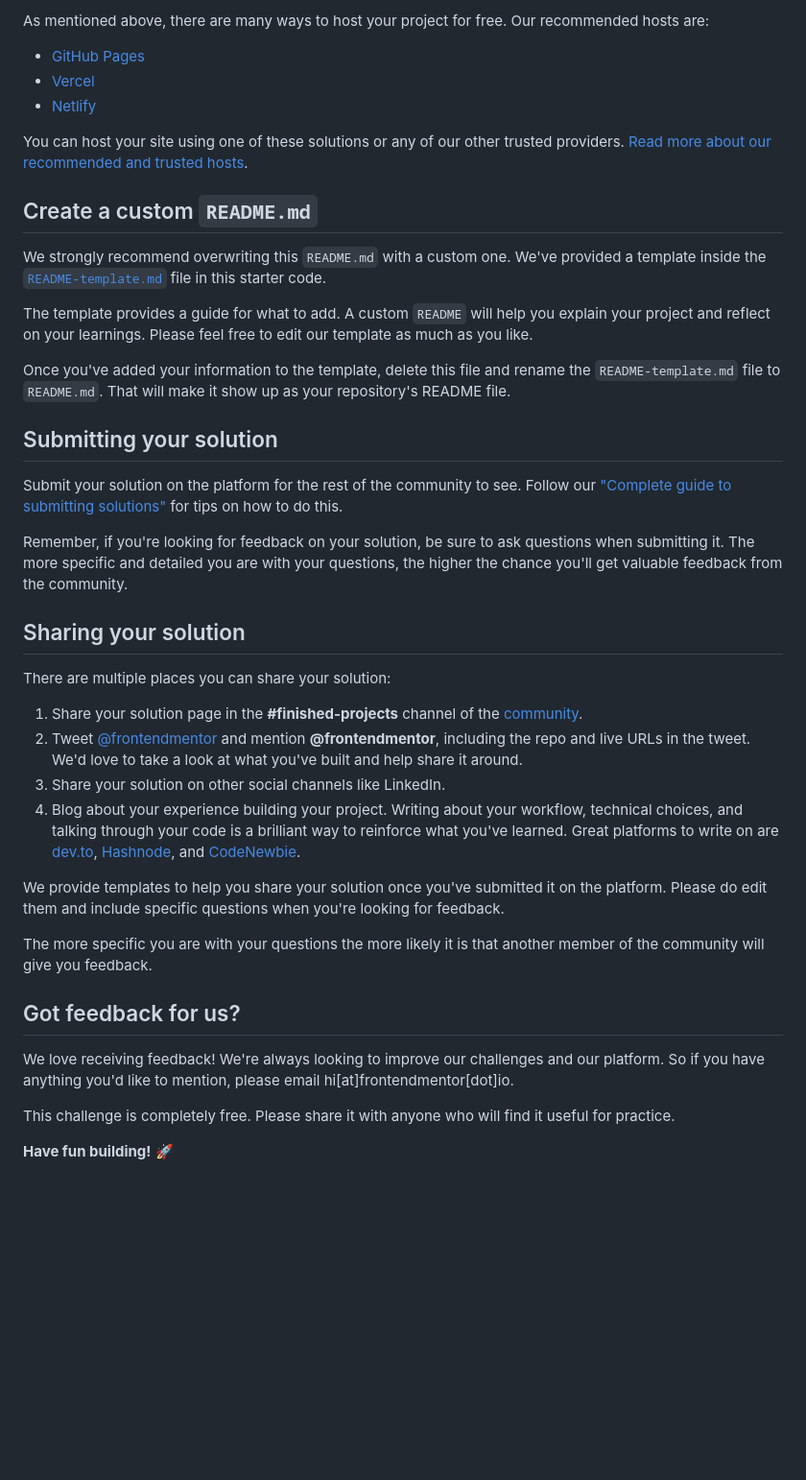
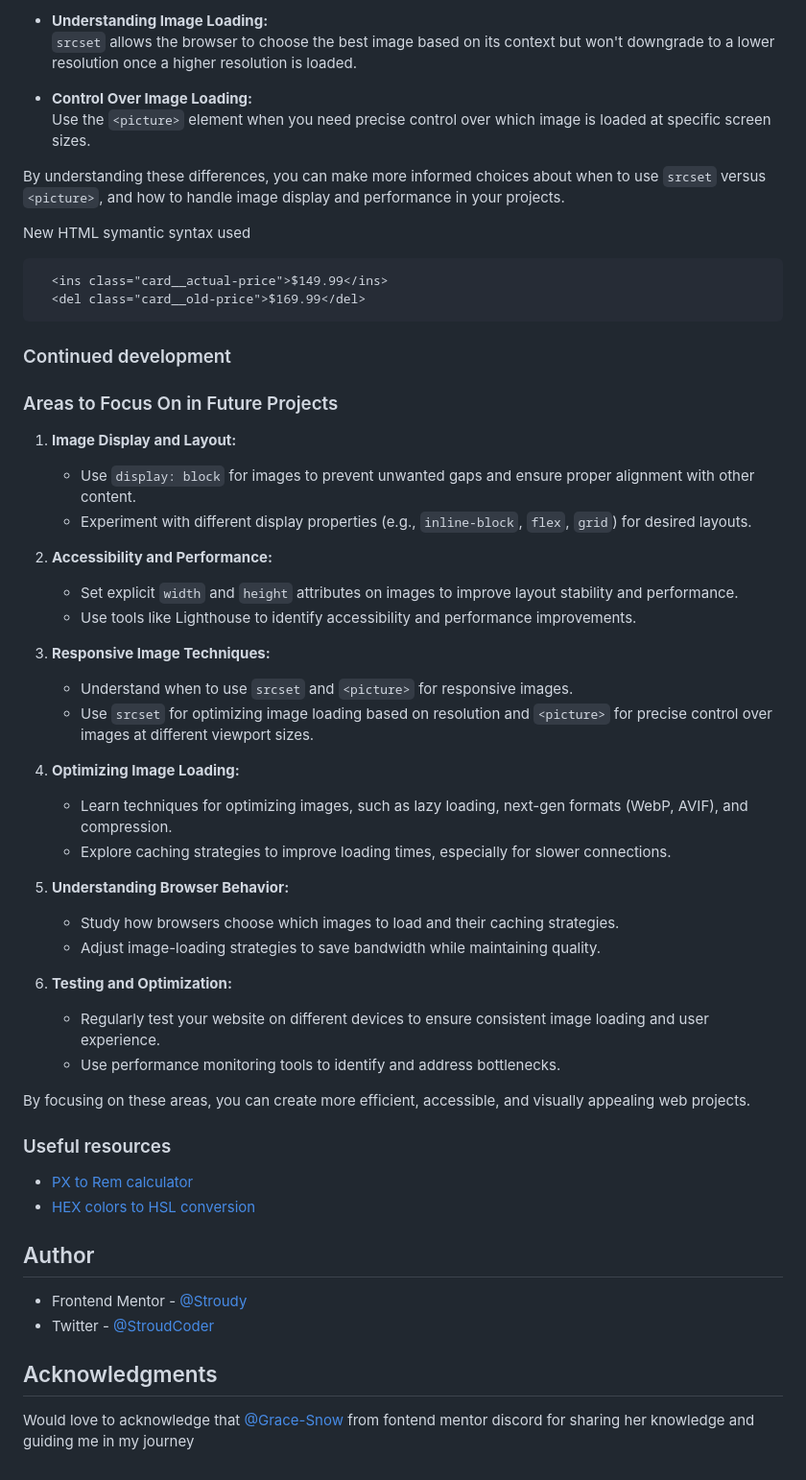
Before and after one commit to Stroudy/FEM-Product-Component, a Markdown page: README.md, the part around the change printed below. Shown: that part at 96% size. Drawn GitHub-style; blank space fills up the shorter version.

````diff
--- a/README.md
+++ b/README.md
@@ -50,43 +54,59 @@ Feel free to use any workflow that you feel comfortable with. Below is a suggest
 
-As mentioned above, there are many ways to host your project for free. Our recommended hosts are:
+- **Understanding Image Loading:**
+  `srcset` allows the browser to choose the best image based on its context but won't downgrade to a lower resolution once a higher resolution is loaded.
 
-- [GitHub Pages](https://pages.github.com/)
-- [Vercel](https://vercel.com/)
-- [Netlify](https://www.netlify.com/)
+- **Control Over Image Loading:**
+  Use the `<picture>` element when you need precise control over which image is loaded at specific screen sizes.
 
-You can host your site using one of these solutions or any of our other trusted providers. [Read more about our recommended and trusted hosts](https://medium.com/frontend-mentor/frontend-mentor-trusted-hosting-providers-bf000dfebe).
+By understanding these differences, you can make more informed choices about when to use `srcset` versus `<picture>`, and how to handle image display and performance in your projects.
 
-## Create a custom `README.md`
+New HTML symantic syntax used
+```html
+  <ins class="card__actual-price">$149.99</ins>
+  <del class="card__old-price">$169.99</del>
+```
 
-We strongly recommend overwriting this `README.md` with a custom one. We've provided a template inside the [`README-template.md`](./README-template.md) file in this starter code.
+### Continued development
 
-The template provides a guide for what to add. A custom `README` will help you explain your project and reflect on your learnings. Please feel free to edit our template as much as you like.
+### Areas to Focus On in Future Projects
 
-Once you've added your information to the template, delete this file and rename the `README-template.md` file to `README.md`. That will make it show up as your repository's README file.
+1. **Image Display and Layout:**
+   - Use `display: block` for images to prevent unwanted gaps and ensure proper alignment with other content.
+   - Experiment with different display properties (e.g., `inline-block`, `flex`, `grid`) for desired layouts.
 
-## Submitting your solution
+2. **Accessibility and Performance:**
+   - Set explicit `width` and `height` attributes on images to improve layout stability and performance.
+   - Use tools like Lighthouse to identify accessibility and performance improvements.
 
-Submit your solution on the platform for the rest of the community to see. Follow our ["Complete guide to submitting solutions"](https://medium.com/frontend-mentor/a-complete-guide-to-submitting-solutions-on-frontend-mentor-ac6384162248) for tips on how to do this.
+3. **Responsive Image Techniques:**
+   - Understand when to use `srcset` and `<picture>` for responsive images.
+   - Use `srcset` for optimizing image loading based on resolution and `<picture>` for precise control over images at different viewport sizes.
 
-Remember, if you're looking for feedback on your solution, be sure to ask questions when submitting it. The more specific and detailed you are with your questions, the higher the chance you'll get valuable feedback from the community.
+4. **Optimizing Image Loading:**
+   - Learn techniques for optimizing images, such as lazy loading, next-gen formats (WebP, AVIF), and compression.
+   - Explore caching strategies to improve loading times, especially for slower connections.
 
-## Sharing your solution
+5. **Understanding Browser Behavior:**
+   - Study how browsers choose which images to load and their caching strategies.
+   - Adjust image-loading strategies to save bandwidth while maintaining quality.
 
-There are multiple places you can share your solution:
+6. **Testing and Optimization:**
+   - Regularly test your website on different devices to ensure consistent image loading and user experience.
+   - Use performance monitoring tools to identify and address bottlenecks.
 
-1. Share your solution page in the **#finished-projects** channel of the [community](https://www.frontendmentor.io/community).
-2. Tweet [@frontendmentor](https://twitter.com/frontendmentor) and mention **@frontendmentor**, including the repo and live URLs in the tweet. We'd love to take a look at what you've built and help share it around.
-3. Share your solution on other social channels like LinkedIn.
-4. Blog about your experience building your project. Writing about your workflow, technical choices, and talking through your code is a brilliant way to reinforce what you've learned. Great platforms to write on are [dev.to](https://dev.to/), [Hashnode](https://hashnode.com/), and [CodeNewbie](https://community.codenewbie.org/).
+By focusing on these areas, you can create more efficient, accessible, and visually appealing web projects.
 
-We provide templates to help you share your solution once you've submitted it on the platform. Please do edit them and include specific questions when you're looking for feedback.
 
-The more specific you are with your questions the more likely it is that another member of the community will give you feedback.
+### Useful resources
 
-## Got feedback for us?
+- [PX to Rem calculator](https://nekocalc.com/px-to-rem-converter)
+- [HEX colors to HSL conversion](https://htmlcolors.com/hex-to-hsl#google_vignette)
 
-We love receiving feedback! We're always looking to improve our challenges and our platform. So if you have anything you'd like to mention, please email hi[at]frontendmentor[dot]io.
 
-This challenge is completely free. Please share it with anyone who will find it useful for practice.
+## Author
 
-**Have fun building!** 🚀
+- Frontend Mentor - [@Stroudy](https://www.frontendmentor.io/profile/Stroudy)
+- Twitter - [@StroudCoder](https://x.com/StroudCoder)
+
+## Acknowledgments
+Would love to acknowledge that [@Grace-Snow](https://fedmentor.dev/) from fontend mentor discord for sharing her knowledge and guiding me in my journey
````
Also changed, not shown: other parts of README.md (+33 -29 lines), README-template.md (deleted, +0 -111 lines), images/desktop product component screenshot.png (added), images/mobile product component screenshot.png (added).
